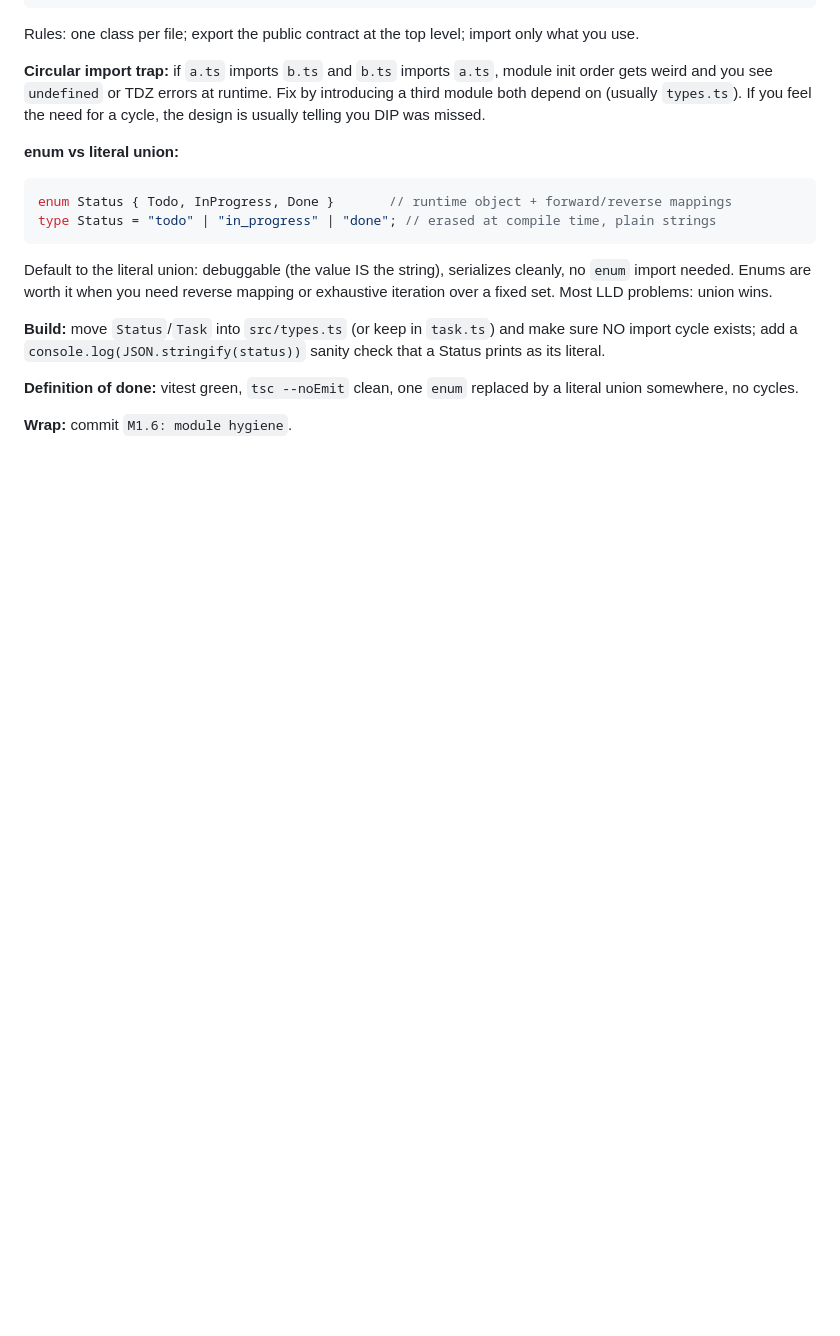
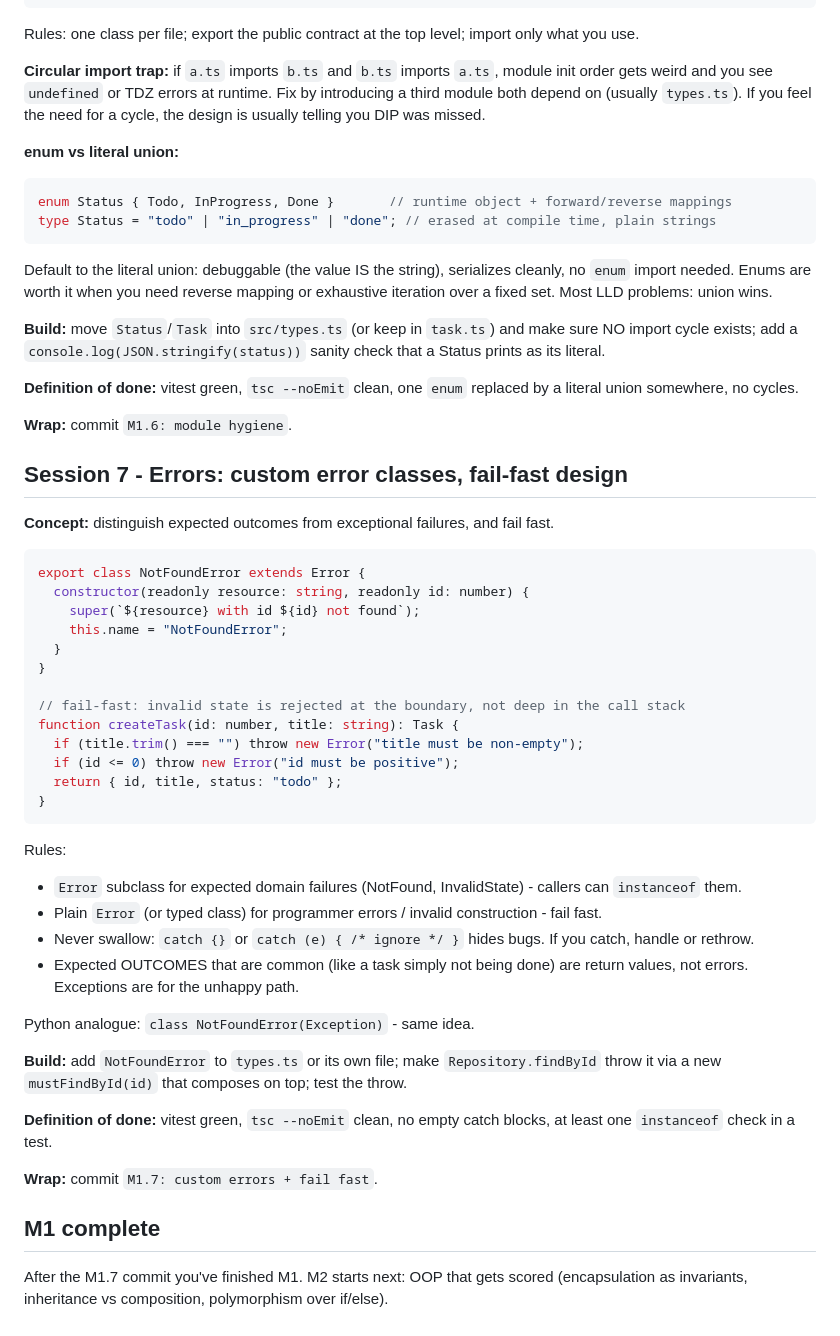
Before and after one commit to RKOQWER/interview-prep, a Markdown page: lld/notes/M1.md, the part around the change. GitHub-like rendering; blank space fills up the shorter version.

Commit message:
M1.7 notes

````diff
--- a/lld/notes/M1.md
+++ b/lld/notes/M1.md
@@ -303,3 +303,41 @@ Default to the literal union: debuggable (the value IS the string), serializes c
 **Definition of done:** vitest green, `tsc --noEmit` clean, one `enum` replaced by a literal union somewhere, no cycles.
 
 **Wrap:** commit `M1.6: module hygiene`.
+
+## Session 7 - Errors: custom error classes, fail-fast design
+
+**Concept:** distinguish expected outcomes from exceptional failures, and fail fast.
+
+```ts
+export class NotFoundError extends Error {
+  constructor(readonly resource: string, readonly id: number) {
+    super(`${resource} with id ${id} not found`);
+    this.name = "NotFoundError";
+  }
+}
+
+// fail-fast: invalid state is rejected at the boundary, not deep in the call stack
+function createTask(id: number, title: string): Task {
+  if (title.trim() === "") throw new Error("title must be non-empty");
+  if (id <= 0) throw new Error("id must be positive");
+  return { id, title, status: "todo" };
+}
+```
+
+Rules:
+- `Error` subclass for expected domain failures (NotFound, InvalidState) - callers can `instanceof` them.
+- Plain `Error` (or typed class) for programmer errors / invalid construction - fail fast.
+- Never swallow: `catch {}` or `catch (e) { /* ignore */ }` hides bugs. If you catch, handle or rethrow.
+- Expected OUTCOMES that are common (like a task simply not being done) are return values, not errors. Exceptions are for the unhappy path.
+
+Python analogue: `class NotFoundError(Exception)` - same idea.
+
+**Build:** add `NotFoundError` to `types.ts` or its own file; make `Repository.findById` throw it via a new `mustFindById(id)` that composes on top; test the throw.
+
+**Definition of done:** vitest green, `tsc --noEmit` clean, no empty catch blocks, at least one `instanceof` check in a test.
+
+**Wrap:** commit `M1.7: custom errors + fail fast`.
+
+## M1 complete
+
+After the M1.7 commit you've finished M1. M2 starts next: OOP that gets scored (encapsulation as invariants, inheritance vs composition, polymorphism over if/else).
````
